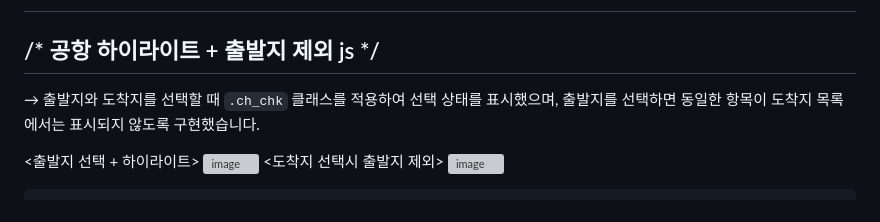
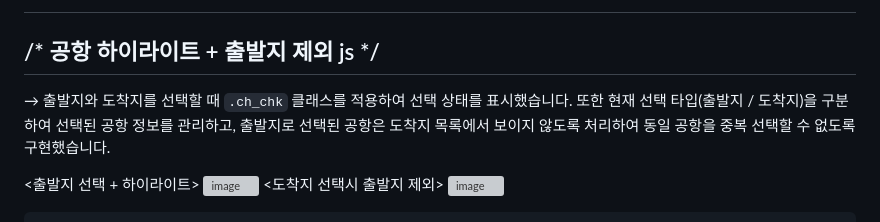
Before and after one commit to yanjieun0110/Air-Seoul, a Markdown page: README.md, the part around the change. Drawn GitHub-style; grey boxes are pictures that could not be loaded.

```diff
--- a/README.md
+++ b/README.md
@@ -230,7 +230,7 @@ $('.gnb').on('scroll', function () {
 ##
 
 ## /* 공항 하이라이트 + 출발지 제외 js */
-→ 출발지와 도착지를 선택할 때 `.ch_chk` 클래스를 적용하여 선택 상태를 표시했으며, 출발지를 선택하면 동일한 항목이 도착지 목록에서는 표시되지 않도록 구현했습니다.
+→ 출발지와 도착지를 선택할 때 `.ch_chk` 클래스를 적용하여 선택 상태를 표시했습니다. 또한 현재 선택 타입(출발지 / 도착지)을 구분하여 선택된 공항 정보를 관리하고, 출발지로 선택된 공항은 도착지 목록에서 보이지 않도록 처리하여 동일 공항을 중복 선택할 수 없도록 구현했습니다.
 
 <출발지 선택 + 하이라이트>
 <img width="964" height="408" alt="image" src="https://github.com/user-attachments/assets/72d736a9-9959-4cb6-98a8-8ad44800b2bb" />
```
